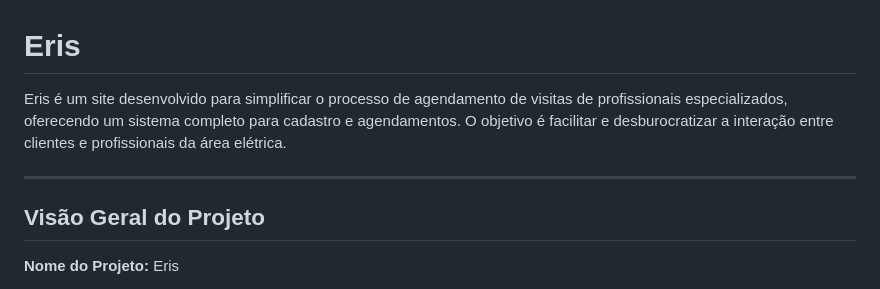
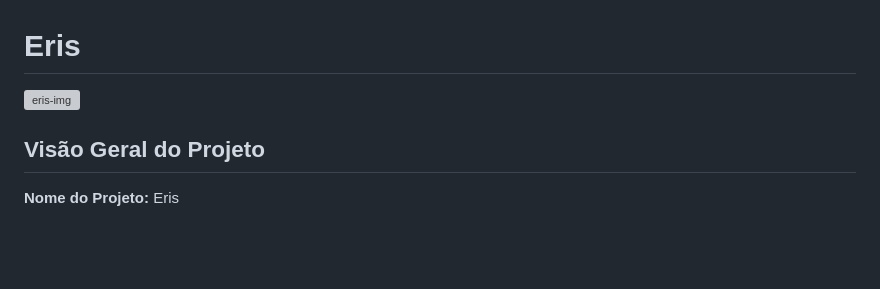
Before and after one commit to Amani-Sena/Eris, a Markdown page: README.md, the part around the change. GitHub-like rendering; blank space fills up the shorter version; grey boxes are pictures that could not be loaded.

```diff
--- a/README.md
+++ b/README.md
@@ -1,9 +1,5 @@
 # Eris
-
-Eris é um site desenvolvido para simplificar o processo de agendamento de visitas de profissionais especializados, oferecendo um sistema completo para cadastro e agendamentos. O objetivo é facilitar e desburocratizar a interação entre clientes e profissionais da área elétrica.
-
----
-
+![eris-img](https://github.com/user-attachments/assets/d3fafdc1-1dc7-4069-ae6a-40f313df0da4)
 ## Visão Geral do Projeto
 
 **Nome do Projeto:** Eris
```
